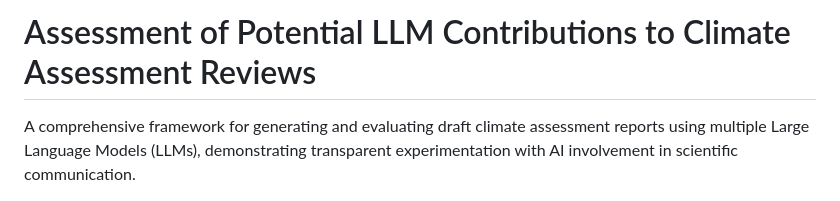
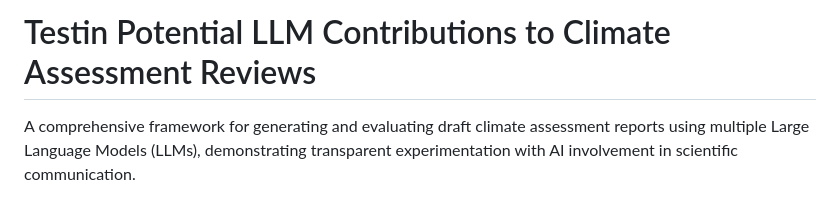
Before and after one commit to fredzannarbor/ar7-climate-assessment, a Markdown page: README.md, the part around the change. Rendered like a GitHub page.

```diff
--- a/README.md
+++ b/README.md
@@ -1,4 +1,4 @@
-# Assessment of Potential LLM Contributions to Climate Assessment Reviews
+# Testin Potential LLM Contributions to Climate Assessment Reviews
 
 A comprehensive framework for generating and evaluating draft climate assessment reports using multiple Large Language Models (LLMs), demonstrating transparent experimentation with AI involvement in scientific communication.
 
```
Also changed, not shown: config/readme_template.md (+1 -1 lines).
